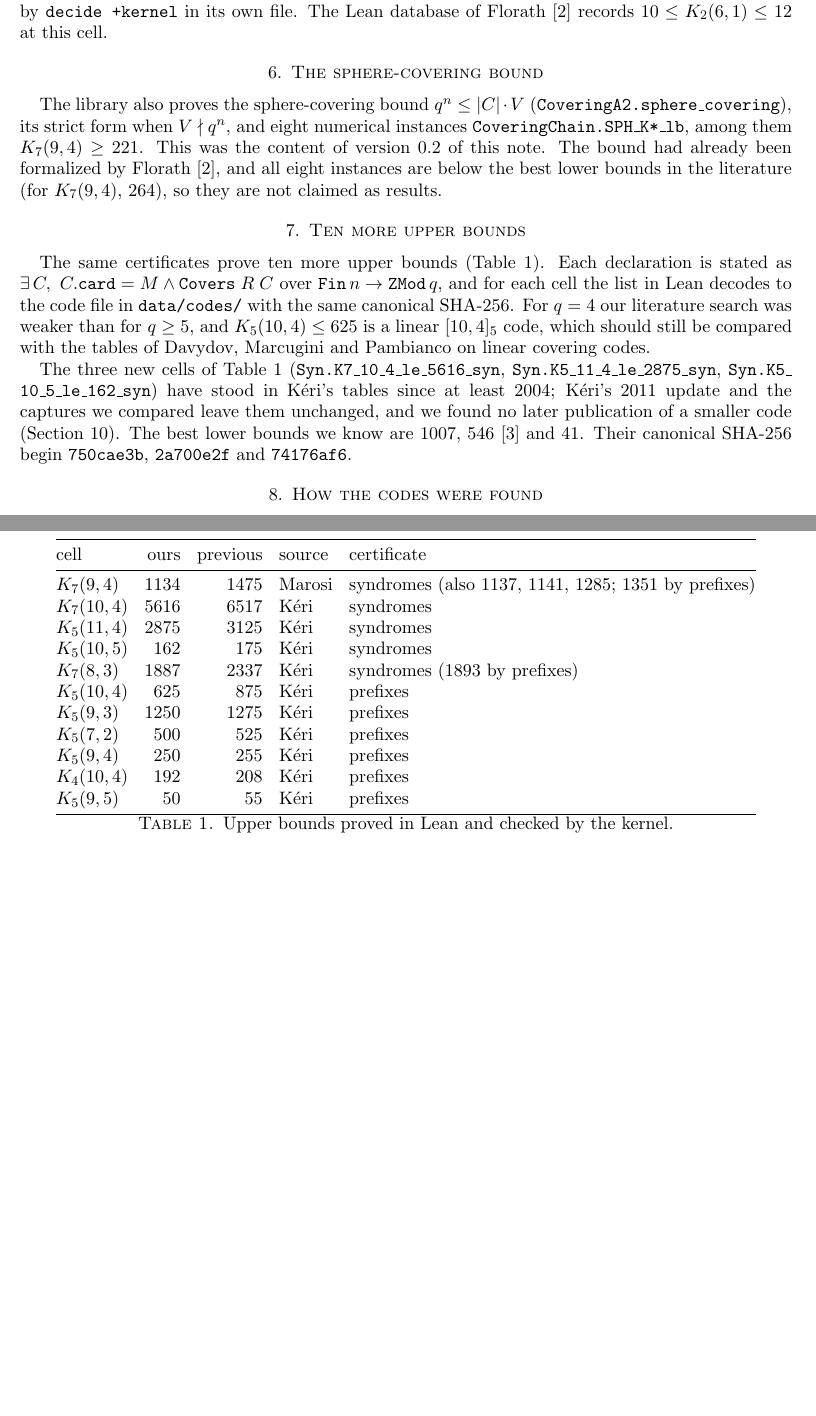
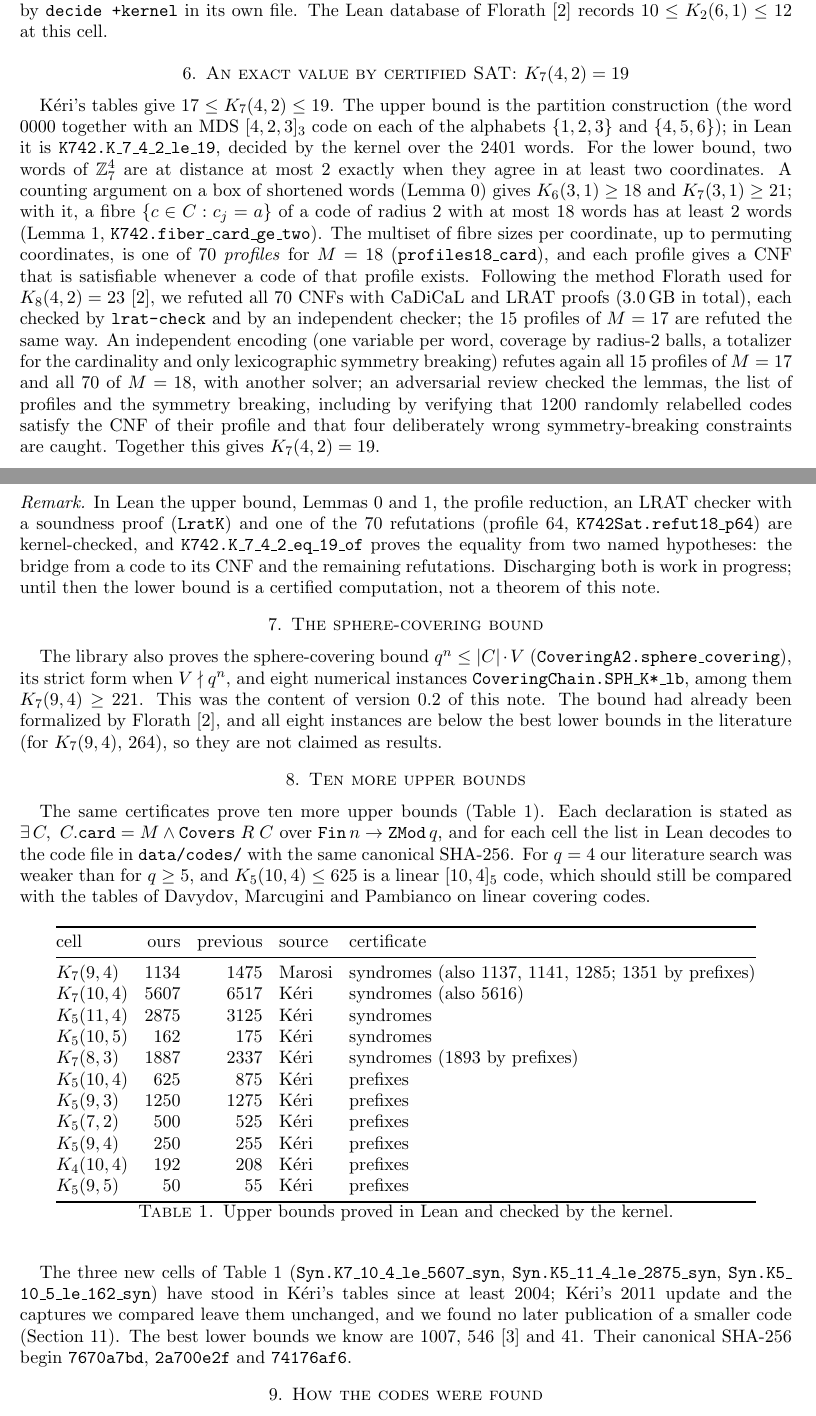
Before and after one commit to thiagopatzdorf/Matematica, a LaTeX paper (paper/main.tex): two parts of pages 3 and 4 of 5 before the commit and two parts of pages 3 and 4 of 6 after it, joined at a grey line, cut so that both start at the same text, the shorter picture padded with empty space. Compiled offline with pdfLaTeX.

Commit message:
wip(v0.7): paper e alvo K5607

```diff
--- a/paper/main.tex
+++ b/paper/main.tex
@@ -2,7 +2,7 @@
 \usepackage{amsmath,amssymb,amsthm}
 \usepackage{booktabs}
 \usepackage[hidelinks]{hyperref}
-\hypersetup{pdftitle={Covering codes checked by the Lean kernel: K7(9,4) <= 1134, ten more upper bounds, and K2(6,1) = 12},pdfauthor={Thiago Patzdorf}}
+\hypersetup{pdftitle={Covering codes checked by the Lean kernel: K7(9,4) <= 1134, ten more upper bounds, K2(6,1) = 12, and K7(4,2) = 19 by certified SAT},pdfauthor={Thiago Patzdorf}}
 \pdfstringdefDisableCommands{\def\\{ }\def\le{<=}}
 \usepackage[margin=1in]{geometry}
 
@@ -13,11 +13,11 @@
 \theoremstyle{remark}
 \newtheorem*{remark}{Remark}
 
-\title[Covering codes checked by the Lean kernel]{Covering codes checked by the Lean kernel:\\ $K_7(9,4)\le 1134$, ten more upper bounds, and $K_2(6,1)=12$}
+\title[Covering codes checked by the Lean kernel]{Covering codes checked by the Lean kernel:\\ $K_7(9,4)\le 1134$, ten more upper bounds, $K_2(6,1)=12$,\\ and $K_7(4,2)=19$ by certified SAT}
 \author{Thiago Patzdorf}
 \address{Universidade de Caxias do Sul, Brazil}
 \email{thiagosleman@gmail.com}
-\date{3 October 2026}
+\date{4 October 2026}
 
 \begin{document}
 \begin{abstract}
@@ -129,6 +130,21 @@ A translation argument lets one assume the word $63$ is in the code.
 The search from that root is cut at depth $2$ into $38$ states, each refuted by \texttt{decide +kernel} in its own file.
 The Lean database of Florath~\cite{florath2026} records $10\le K_2(6,1)\le 12$ at this cell.
 
+\section{An exact value by certified SAT: $K_7(4,2)=19$}\label{sec:k742}
+Kéri's tables give $17\le K_7(4,2)\le 19$.
+The upper bound is the partition construction (the word $0000$ together with an MDS $[4,2,3]_3$ code on each of the alphabets $\{1,2,3\}$ and $\{4,5,6\}$); in Lean it is \texttt{K742.\allowbreak K\_\allowbreak 7\_\allowbreak 4\_\allowbreak 2\_\allowbreak le\_\allowbreak 19}, decided by the kernel over the $2401$ words.
+For the lower bound, two words of $\mathbb{Z}_7^4$ are at distance at most $2$ exactly when they agree in at least two coordinates.
+A counting argument on a box of shortened words (Lemma~0) gives $K_6(3,1)\ge 18$ and $K_7(3,1)\ge 21$; with it, a fibre $\{c\in C: c_j=a\}$ of a code of radius $2$ with at most $18$ words has at least $2$ words (Lemma~1, \texttt{K742.\allowbreak fiber\_\allowbreak card\_\allowbreak ge\_\allowbreak two}).
+The multiset of fibre sizes per coordinate, up to permuting coordinates, is one of $70$ \emph{profiles} for $M=18$ (\texttt{profiles18\_\allowbreak card}), and each profile gives a CNF that is satisfiable whenever a code of that profile exists.
+Following the method Florath used for $K_8(4,2)=23$~\cite{florath2026}, we refuted all $70$ CNFs with CaDiCaL and LRAT proofs ($3.0$\,GB in total), each checked by \texttt{lrat-check} and by an independent checker; the $15$ profiles of $M=17$ are refuted the same way.
+An independent encoding (one variable per word, coverage by radius-$2$ balls, a totalizer for the cardinality and only lexicographic symmetry breaking) refutes again all $15$ profiles of $M=17$ and all $70$ of $M=18$, with another solver; an adversarial review checked the lemmas, the list of profiles and the symmetry breaking, including by verifying that $1200$ randomly relabelled codes satisfy the CNF of their profile and that four deliberately wrong symmetry-breaking constraints are caught.
+Together this gives $K_7(4,2)=19$.
+
+\begin{remark}
+In Lean the upper bound, Lemmas~0 and~1, the profile reduction, an LRAT checker with a soundness proof (\texttt{LratK}) and one of the $70$ refutations (profile $64$, \texttt{K742Sat.\allowbreak refut18\_\allowbreak p64}) are kernel-checked, and \texttt{K742.\allowbreak K\_\allowbreak 7\_\allowbreak 4\_\allowbreak 2\_\allowbreak eq\_\allowbreak 19\_\allowbreak of} proves the equality from two named hypotheses: the bridge from a code to its CNF and the remaining refutations.
+Discharging both is work in progress; until then the lower bound is a certified computation, not a theorem of this note.
+\end{remark}
+
 \section{The sphere-covering bound}
 The library also proves the sphere-covering bound $q^n\le |C|\cdot V$ (\texttt{CoveringA2.\allowbreak sphere\_\allowbreak covering}), its strict form when $V\nmid q^n$, and eight numerical instances \texttt{CoveringChain.\allowbreak SPH\_\allowbreak K*\_\allowbreak lb}, among them $K_7(9,4)\ge 221$.
 This was the content of version~0.2 of this note.
@@ -146,7 +162,7 @@ For $q=4$ our literature search was weaker than for $q\ge 5$, and $K_5(10,4)\le
 cell & ours & previous & source & certificate \\
 \midrule
 $K_7(9,4)$ & 1134 & 1475 & Marosi & syndromes (also 1137, 1141, 1285; 1351 by prefixes) \\
-$K_7(10,4)$ & 5616 & 6517 & Kéri & syndromes \\
+$K_7(10,4)$ & 5607 & 6517 & Kéri & syndromes (also 5616) \\
 $K_5(11,4)$ & 2875 & 3125 & Kéri & syndromes \\
 $K_5(10,5)$ & 162 & 175 & Kéri & syndromes \\
 $K_7(8,3)$ & 1887 & 2337 & Kéri & syndromes (1893 by prefixes) \\
@@ -162,9 +178,9 @@ $K_5(9,5)$ & 50 & 55 & Kéri & prefixes \\
 \label{tab:other}
 \end{table}
 
-The three new cells of Table~\ref{tab:other} (\texttt{Syn.\allowbreak K7\_\allowbreak 10\_\allowbreak 4\_\allowbreak le\_\allowbreak 5616\_\allowbreak syn}, \texttt{Syn.\allowbreak K5\_\allowbreak 11\_\allowbreak 4\_\allowbreak le\_\allowbreak 2875\_\allowbreak syn}, \texttt{Syn.\allowbreak K5\_\allowbreak 10\_\allowbreak 5\_\allowbreak le\_\allowbreak 162\_\allowbreak syn}) have stood in Kéri's tables since at least 2004; Kéri's 2011 update and the captures we compared leave them unchanged, and we found no later publication of a smaller code (Section~\ref{sec:lit}).
+The three new cells of Table~\ref{tab:other} (\texttt{Syn.\allowbreak K7\_\allowbreak 10\_\allowbreak 4\_\allowbreak le\_\allowbreak 5607\_\allowbreak syn}, \texttt{Syn.\allowbreak K5\_\allowbreak 11\_\allowbreak 4\_\allowbreak le\_\allowbreak 2875\_\allowbreak syn}, \texttt{Syn.\allowbreak K5\_\allowbreak 10\_\allowbreak 5\_\allowbreak le\_\allowbreak 162\_\allowbreak syn}) have stood in Kéri's tables since at least 2004; Kéri's 2011 update and the captures we compared leave them unchanged, and we found no later publication of a smaller code (Section~\ref{sec:lit}).
 The best lower bounds we know are $1007$, $546$~\cite{gp2025} and $41$.
-Their canonical SHA-256 begin \texttt{750cae3b}, \texttt{2a700e2f} and \texttt{74176af6}.
+Their canonical SHA-256 begin \texttt{7670a7bd}, \texttt{2a700e2f} and \texttt{74176af6}.
 
 \section{How the codes were found}
 The first codes came from the generator \texttt{lincov} of Marosi's public repository \texttt{Mapika/coldcase}~\cite{marosi2026} followed by greedy patching.
```
Also changed, not shown: lakefile.toml (+2 -2 lines), paper/main.tex (11 more changed lines).
